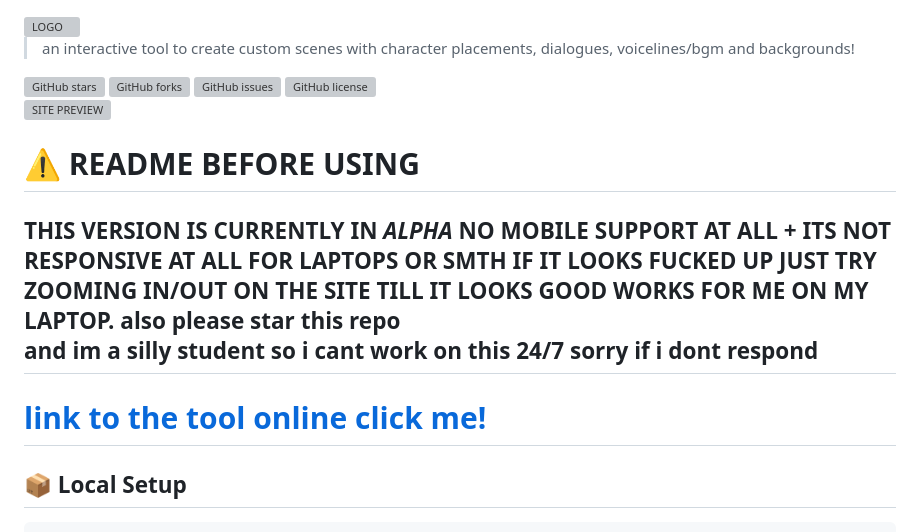
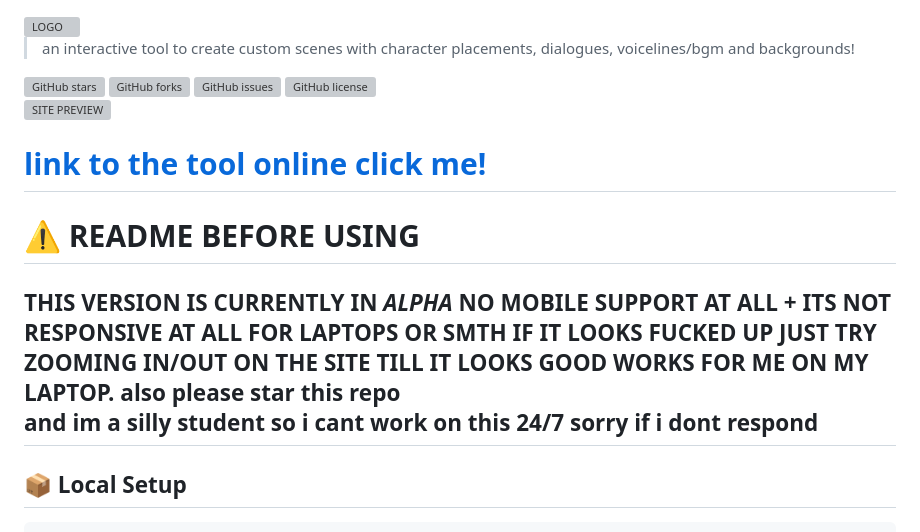
Before and after one commit to tfjoek/class-of-09-scene-generator, a Markdown page: README.md, the part around the change. GitHub-like rendering; grey boxes are pictures that could not be loaded.

```diff
--- a/README.md
+++ b/README.md
@@ -12,11 +12,11 @@
 
 
 
+# [link to the tool online click me!](https://givememoneyplease.xyz)
 # ⚠️ README BEFORE USING
 
 ## THIS VERSION IS CURRENTLY IN _ALPHA_ NO MOBILE SUPPORT AT ALL + ITS NOT RESPONSIVE AT ALL FOR LAPTOPS OR SMTH IF IT LOOKS FUCKED UP JUST TRY ZOOMING IN/OUT ON THE SITE TILL IT LOOKS GOOD WORKS FOR ME ON MY LAPTOP. also please star this repo<br> and im a silly student so i cant work on this 24/7 sorry if i dont respond
 
-# [link to the tool online click me!](https://givememoneyplease.xyz)
 
 
 ## 📦 Local Setup
```
